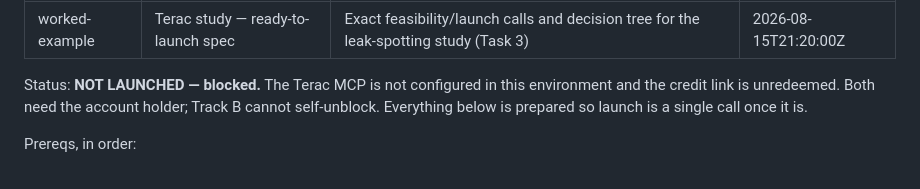
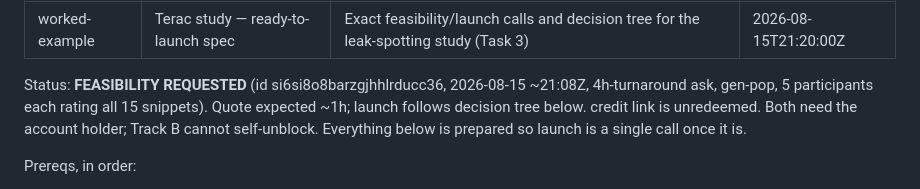
Before and after one commit to het-sheth/cleanroom, a Markdown page: context/status/terac-study-spec.md, the part around the change. Rendered like a GitHub page.

Commit message:
docs: record Terac feasibility request id

```diff
--- a/context/status/terac-study-spec.md
+++ b/context/status/terac-study-spec.md
@@ -5,7 +5,7 @@ description: Exact feasibility/launch calls and decision tree for the leak-spott
 timestamp: 2026-08-15T21:20:00Z
 ---
 
-Status: **NOT LAUNCHED — blocked.** The Terac MCP is not configured in this environment and the
+Status: **FEASIBILITY REQUESTED** (id si6si8o8barzgjhhlrducc36, 2026-08-15 ~21:08Z, 4h-turnaround ask, gen-pop, 5 participants each rating all 15 snippets). Quote expected ~1h; launch follows decision tree below.
 credit link is unredeemed. Both need the account holder; Track B cannot self-unblock. Everything
 below is prepared so launch is a single call once it is.
 
```
